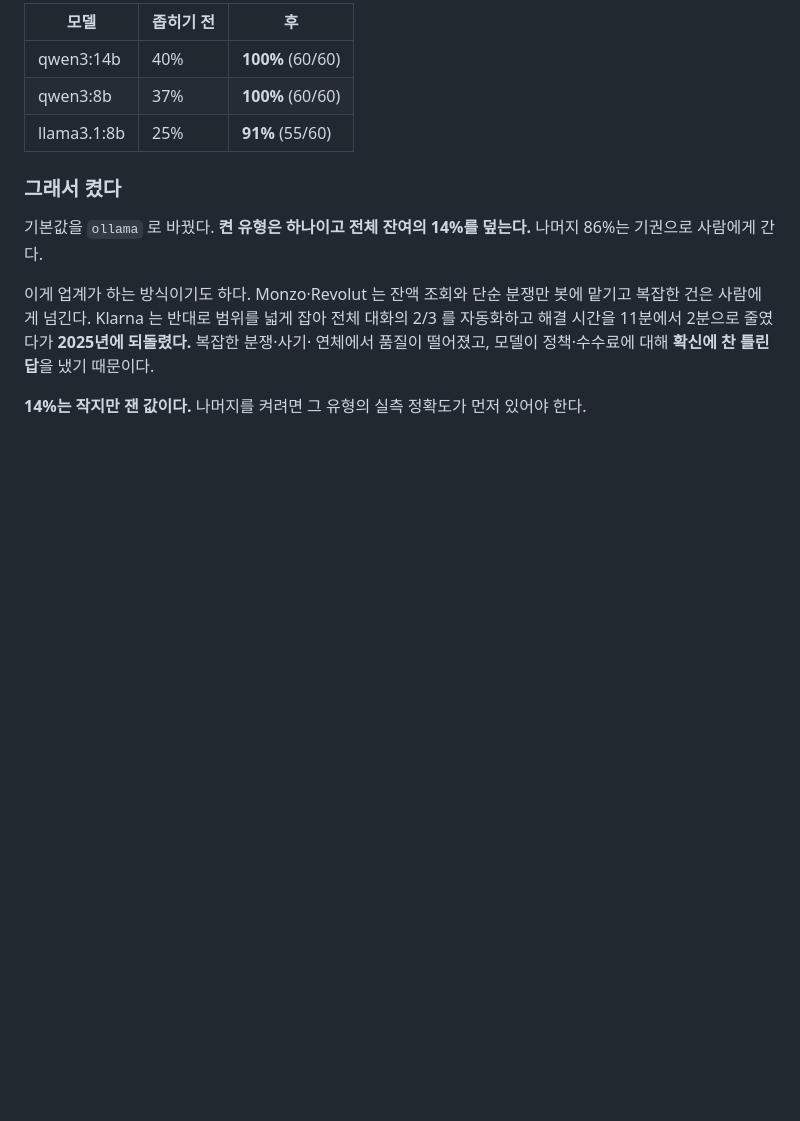
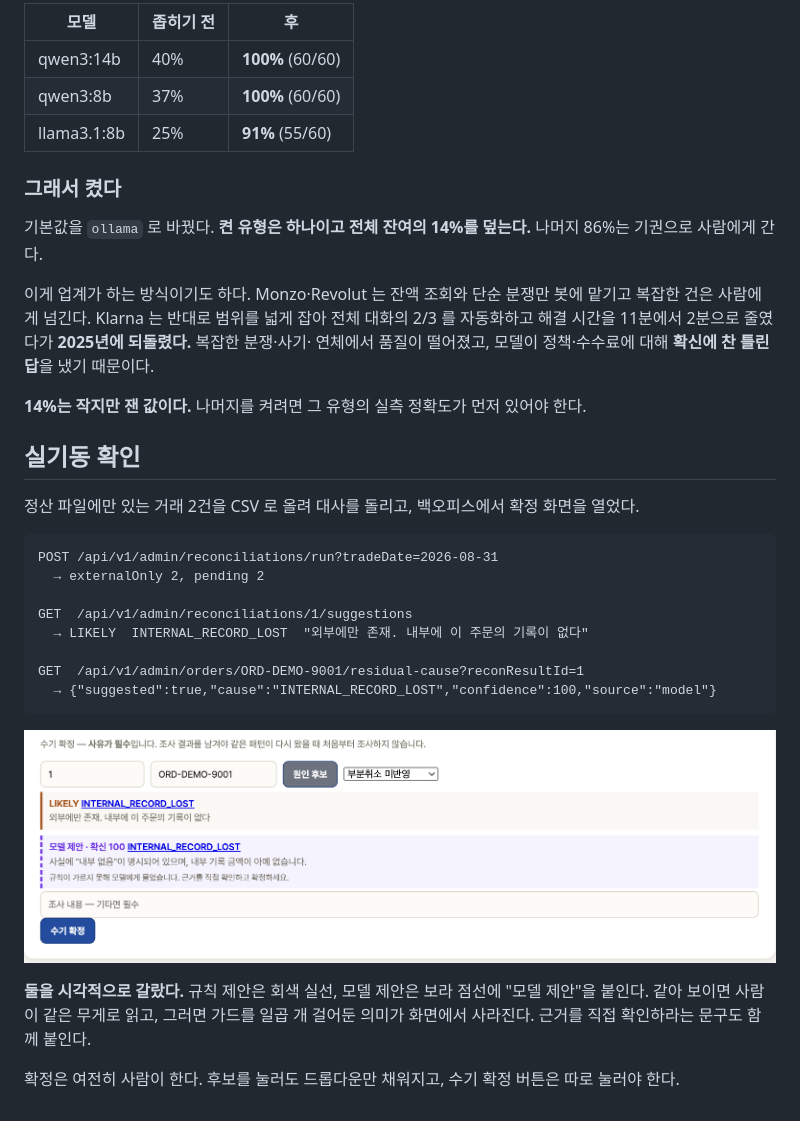
Before and after one commit to dj258255/payment-system, a Markdown page: docs/14-백오피스-AI-잔여후보-사례조사.md, the part around the change. Drawn GitHub-style; pictures changed too: docs/images/demo-residual-cause.png (added); blank space fills up the shorter version.

Commit message:
실기동으로 확인하고 스크린샷을 남긴다
정산 파일에만 있는 거래를 CSV 로 올려 대사를 돌리고 확정 화면을 열었다.
규칙이 LIKELY 로 INTERNAL_RECORD_LOST 를 내고, 모델도 같은 답을 신뢰도
100 으로 냈다. 화면에 둘 다 뜬다.

고친 것: loadSuggestions 가 모델 호출을 기다리지 않아 순서가 어긋났다.
await 를 붙이고 '모델에게 묻는 중' 표시를 넣었다. 규칙 제안은 먼저
그려지므로 사람이 기다리지 않는다.

규칙 제안은 회색 실선, 모델 제안은 보라 점선에 '모델 제안'을 붙여
시각적으로 갈랐다. 같아 보이면 같은 무게로 읽힌다.

````diff
--- a/docs/14-백오피스-AI-잔여후보-사례조사.md
+++ b/docs/14-백오피스-AI-잔여후보-사례조사.md
@@ -375,3 +375,27 @@ Ramp도 같은 순서로 갔다. 섀도 모드로 사람의 행동과 대조하
 연체에서 품질이 떨어졌고, 모델이 정책·수수료에 대해 **확신에 찬 틀린 답**을 냈기 때문이다.
 
 **14%는 작지만 잰 값이다.** 나머지를 켜려면 그 유형의 실측 정확도가 먼저 있어야 한다.
+
+
+## 실기동 확인
+
+정산 파일에만 있는 거래 2건을 CSV 로 올려 대사를 돌리고, 백오피스에서 확정 화면을 열었다.
+
+```
+POST /api/v1/admin/reconciliations/run?tradeDate=2026-08-31
+  → externalOnly 2, pending 2
+
+GET  /api/v1/admin/reconciliations/1/suggestions
+  → LIKELY  INTERNAL_RECORD_LOST  "외부에만 존재. 내부에 이 주문의 기록이 없다"
+
+GET  /api/v1/admin/orders/ORD-DEMO-9001/residual-cause?reconResultId=1
+  → {"suggested":true,"cause":"INTERNAL_RECORD_LOST","confidence":100,"source":"model"}
+```
+
+![대사 수기 확정 화면 — 규칙 제안(회색)과 모델 제안(보라 점선)이 구분된다](images/demo-residual-cause.png)
+
+**둘을 시각적으로 갈랐다.** 규칙 제안은 회색 실선, 모델 제안은 보라 점선에 "모델 제안"을
+붙인다. 같아 보이면 사람이 같은 무게로 읽고, 그러면 가드를 일곱 개 걸어둔 의미가
+화면에서 사라진다. 근거를 직접 확인하라는 문구도 함께 붙인다.
+
+확정은 여전히 사람이 한다. 후보를 눌러도 드롭다운만 채워지고, 수기 확정 버튼은 따로 눌러야 한다.
````
Also changed, not shown: docs/images/demo-recon-screen.jpg (added), 1 other file.
